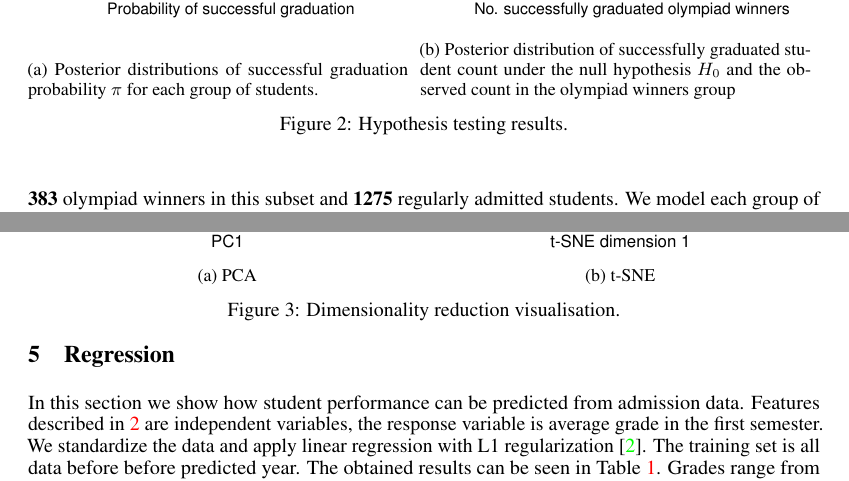
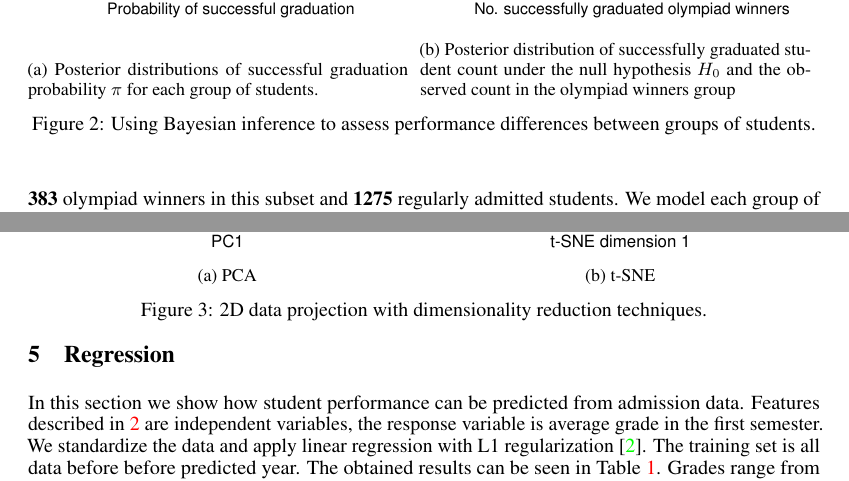
Before and after one commit to kortukov/learning_analytics, a LaTeX paper (tex/report.tex): two parts of pages 3 and 4 of 4, joined at a grey line, cut so that both start at the same text. Compiled offline with pdfLaTeX.

Commit message:
captions changed

```diff
--- a/tex/report.tex
+++ b/tex/report.tex
@@ -148,7 +148,7 @@ We conclude that olympiad winners and regularly admitted students have statistic
   \end{subfigure}
   \hfill
   \captionsetup{belowskip=-15pt}
-  \caption{Hypothesis testing results.}
+  \caption{Using Bayesian inference to assess performance differences between groups of students.}
   \label{fig:testing}
 
 \end{figure}
@@ -172,7 +172,7 @@ In the previous Section \ref{sec:hypothesis} it was shown that, there are signif
     \label{fig:tsne}
   \end{subfigure}
   \captionsetup{belowskip=-10pt}
-  \caption{Dimensionality reduction visualisation.}
+  \caption{2D data projection with dimensionality reduction techniques.}
   \label{fig:reduction}
 \end{figure}
 
```
Also changed, not shown: tex/report.tex (2 more changed lines).
